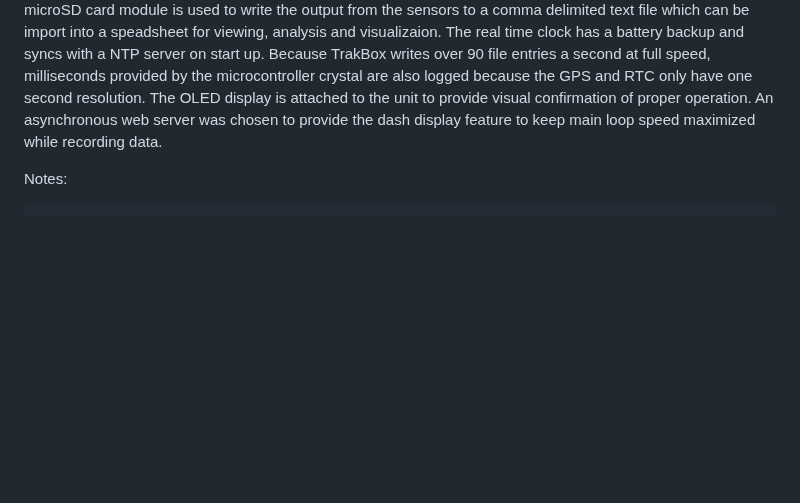
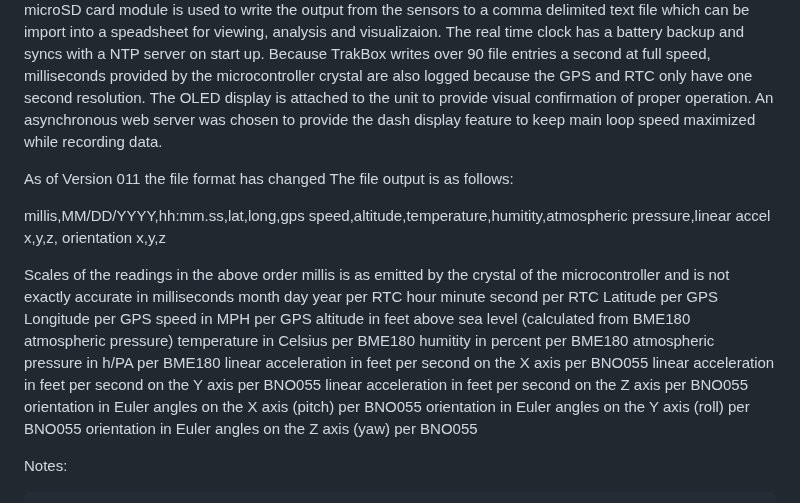
Before and after one commit to MyRaceData/TRAKBOX, a Markdown page: README.md, the part around the change. Rendered like a GitHub page; blank space fills up the shorter version.

```diff
--- a/README.md
+++ b/README.md
@@ -14,6 +14,29 @@ TrakBox is a data acquisition system built from inexpensive hobbyist level devel
 ![prototype](https://github.com/MyRaceData/TRAKBOX/blob/main/prototype.JPG)
 
  The original prototype (pictured above) was built on a hobbist breadboard. It was powered by a cell phone charging bank (brick) making it completely stand alone with no external inputs. The breadboard was stuck to the charging bank with the adhesive backing on the breadboard. Many different microcontrollers could be used to assemble the unit. The microcontroller used for the prototype was a LoLin style NodeMCU type esp8266. The inertial measurement unit used on the prototype was the Adafruit BNO055 9-DOF Absolute Orientation IMU Fusion Breakout. It has a 3 axis accelerometer, a 3 axis Gyroscope, a 3 axis Magnetometer and an onboard co-processor to fuse the sensor data. This IMU can output data in the form of Euler angles and Quaterion. The microSD card module is used to write the output from the sensors to a comma delimited text file which can be import into a speadsheet for viewing, analysis and visualizaion. The real time clock has a battery backup and syncs with a NTP server on start up. Because TrakBox writes over 90 file entries a second at full speed, milliseconds provided by the microcontroller crystal are also logged because the GPS and RTC only have one second resolution. The OLED display is attached to the unit to provide visual confirmation of proper operation. An asynchronous web server was chosen to provide the dash display feature to keep main loop speed maximized while recording data.
+
+ As of Version 011 the file format has changed
+ The file output is as follows:
+
+millis,MM/DD/YYYY,hh:mm.ss,lat,long,gps speed,altitude,temperature,humitity,atmospheric pressure,linear accel x,y,z, orientation x,y,z
+
+Scales of the readings in the above order
+millis is as emitted by the crystal of the microcontroller and is not exactly accurate in milliseconds
+month day year per RTC
+hour minute second per RTC
+Latitude per GPS
+Longitude per GPS
+speed in MPH per GPS
+altitude in feet above sea level (calculated from BME180 atmospheric pressure)
+temperature in Celsius per BME180
+humitity in percent per BME180
+atmospheric pressure in h/PA per BME180
+linear acceleration in feet per second on the X axis per BNO055
+linear acceleration in feet per second on the Y axis per BNO055
+linear acceleration in feet per second on the Z axis per BNO055
+orientation in Euler angles on the X axis (pitch) per BNO055
+orientation in Euler angles on the Y axis (roll) per BNO055
+orientation in Euler angles on the Z axis (yaw) per BNO055
 
 
  Notes:
```
